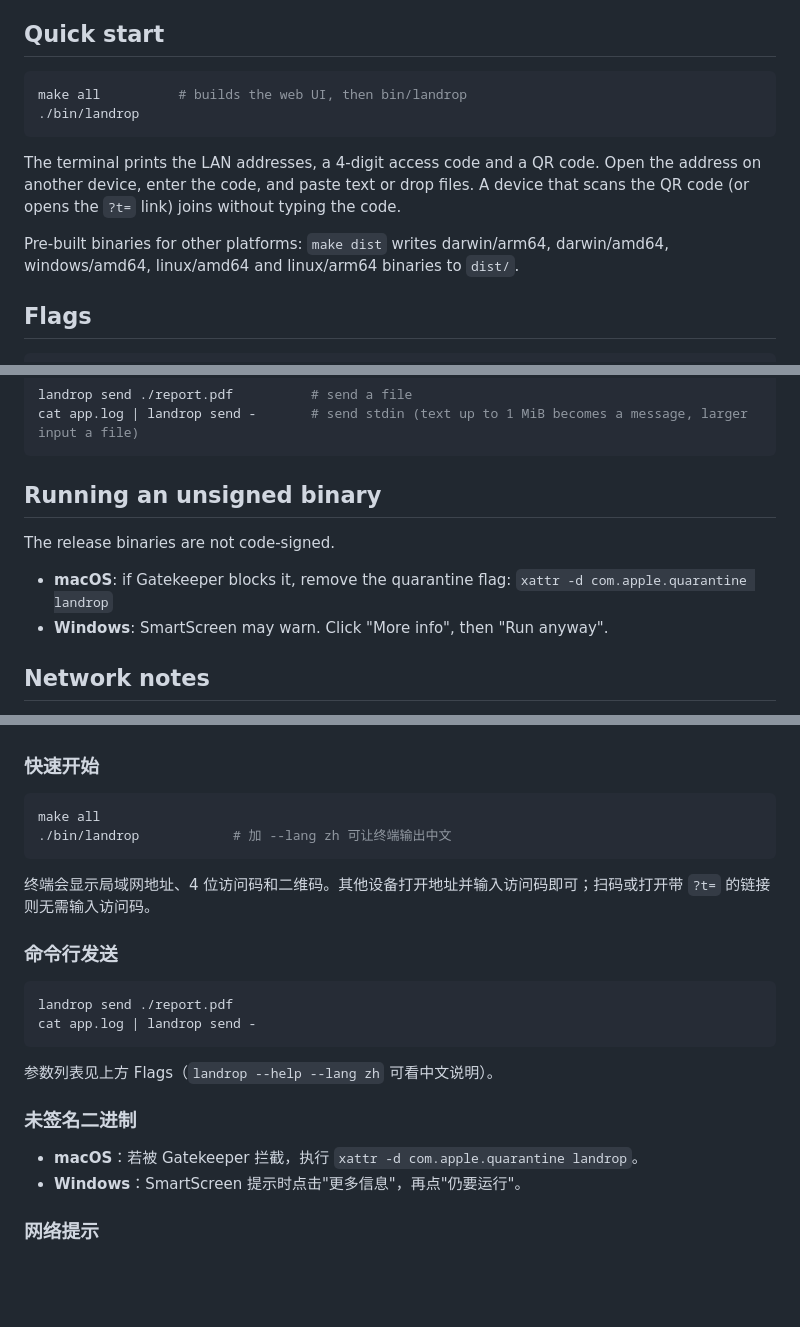
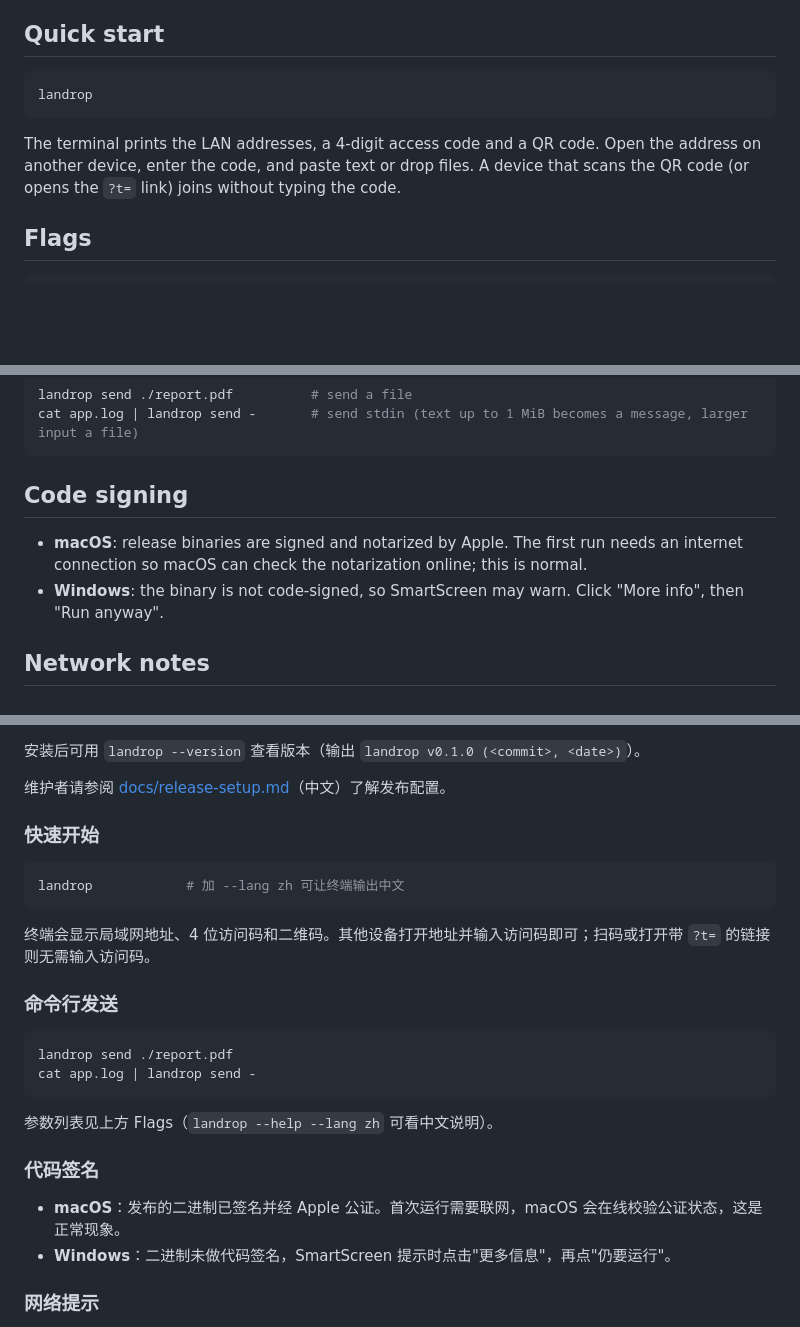
Before and after one commit to lupguo/landrop, a Markdown page: README.md, 3 parts joined by grey strips. Drawn GitHub-style; blank space fills up the shorter version.

````diff
--- a/README.md
+++ b/README.md
@@ -7,13 +68,10 @@ LanDrop is a single-binary tool for moving text and files between devices on the
 ## Quick start
 
 ```sh
-make all          # builds the web UI, then bin/landrop
-./bin/landrop
+landrop
 ```
 
 The terminal prints the LAN addresses, a 4-digit access code and a QR code. Open the address on another device, enter the code, and paste text or drop files. A device that scans the QR code (or opens the `?t=` link) joins without typing the code.
-
-Pre-built binaries for other platforms: `make dist` writes darwin/arm64, darwin/amd64, windows/amd64, linux/amd64 and linux/arm64 binaries to `dist/`.
 
 ## Flags
 
@@ -46,12 +104,10 @@ landrop send ./report.pdf          # send a file
 cat app.log | landrop send -       # send stdin (text up to 1 MiB becomes a message, larger input a file)
 ```
 
-## Running an unsigned binary
+## Code signing
 
-The release binaries are not code-signed.
-
-- **macOS**: if Gatekeeper blocks it, remove the quarantine flag: `xattr -d com.apple.quarantine landrop`
-- **Windows**: SmartScreen may warn. Click "More info", then "Run anyway".
+- **macOS**: release binaries are signed and notarized by Apple. The first run needs an internet connection so macOS can check the notarization online; this is normal.
+- **Windows**: the binary is not code-signed, so SmartScreen may warn. Click "More info", then "Run anyway".
 
 ## Network notes
 
@@ -88,9 +204,11 @@ LanDrop 是一个单文件工具，用于在同一局域网内的设备之间传
+安装后可用 `landrop --version` 查看版本（输出 `landrop v0.1.0 (<commit>, <date>)`）。
+
+维护者请参阅 [docs/release-setup.md](docs/release-setup.md)（中文）了解发布配置。
 
 ### 快速开始
 
 ```sh
-make all
-./bin/landrop            # 加 --lang zh 可让终端输出中文
+landrop            # 加 --lang zh 可让终端输出中文
 ```
 
 终端会显示局域网地址、4 位访问码和二维码。其他设备打开地址并输入访问码即可；扫码或打开带 `?t=` 的链接则无需输入访问码。
@@ -104,10 +222,10 @@ cat app.log | landrop send -
 
 参数列表见上方 Flags（`landrop --help --lang zh` 可看中文说明）。
 
-### 未签名二进制
+### 代码签名
 
-- **macOS**：若被 Gatekeeper 拦截，执行 `xattr -d com.apple.quarantine landrop`。
-- **Windows**：SmartScreen 提示时点击"更多信息"，再点"仍要运行"。
+- **macOS**：发布的二进制已签名并经 Apple 公证。首次运行需要联网，macOS 会在线校验公证状态，这是正常现象。
+- **Windows**：二进制未做代码签名，SmartScreen 提示时点击"更多信息"，再点"仍要运行"。
 
 ### 网络提示
 
````
Also changed, not shown: other parts of README.md (+125 -4 lines), imgs/cmd.jpg (added), imgs/web.jpg (added).
